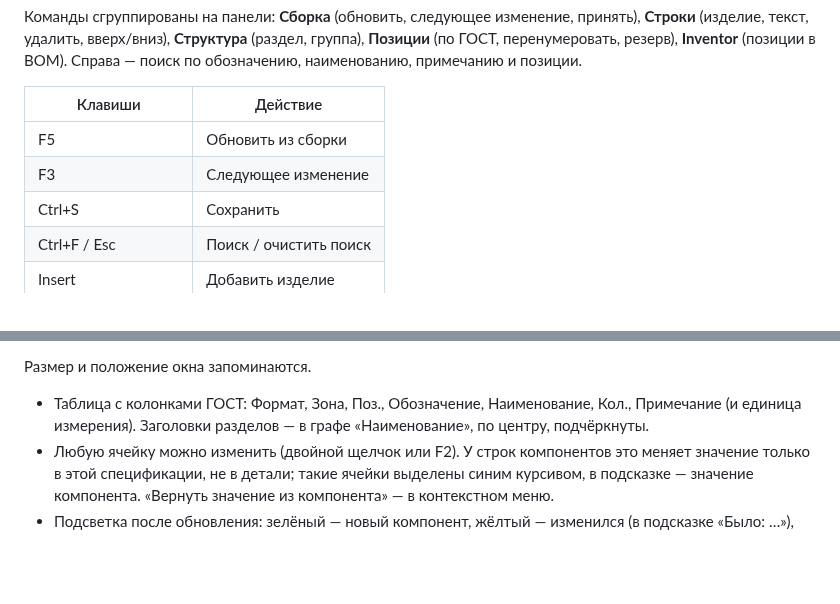
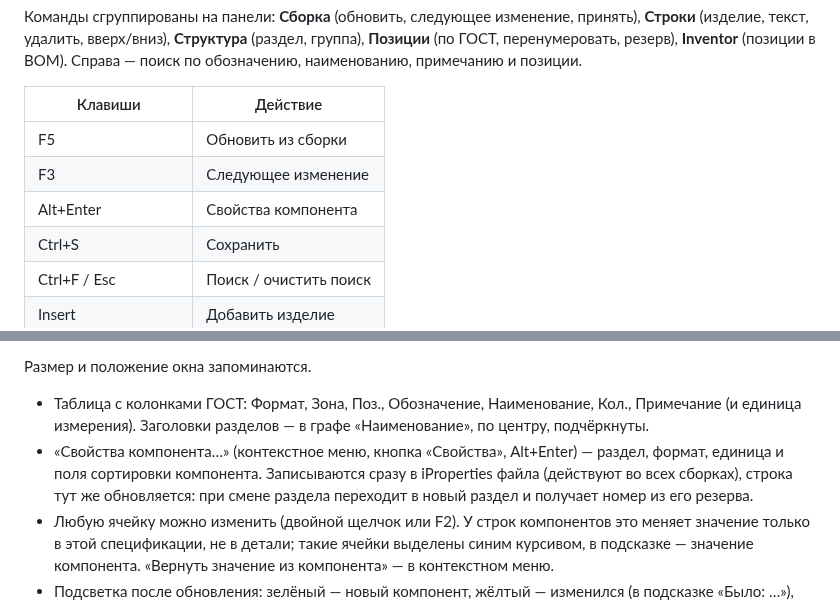
Before and after one commit to posmis/InventorGostSpec, a Markdown page: README.md, 2 parts joined by grey strips. GitHub-like rendering; blank space fills up the shorter version.

```diff
--- a/README.md
+++ b/README.md
@@ -66,6 +66,7 @@
 |---|---|
 | F5 | Обновить из сборки |
 | F3 | Следующее изменение |
+| Alt+Enter | Свойства компонента |
 | Ctrl+S | Сохранить |
 | Ctrl+F / Esc | Поиск / очистить поиск |
 | Insert | Добавить изделие |
@@ -78,6 +79,9 @@
 
 - Таблица с колонками ГОСТ: Формат, Зона, Поз., Обозначение, Наименование, Кол., Примечание (и единица измерения).
   Заголовки разделов — в графе «Наименование», по центру, подчёркнуты.
+- «Свойства компонента…» (контекстное меню, кнопка «Свойства», Alt+Enter) — раздел, формат, единица и поля
+  сортировки компонента. Записываются сразу в iProperties файла (действуют во всех сборках), строка тут же
+  обновляется: при смене раздела переходит в новый раздел и получает номер из его резерва.
 - Любую ячейку можно изменить (двойной щелчок или F2). У строк компонентов это меняет значение только в этой
   спецификации, не в детали; такие ячейки выделены синим курсивом, в подсказке — значение компонента.
   «Вернуть значение из компонента» — в контекстном меню.
```
Also changed, not shown: resources/icons/ui-preview.png, 12 other files.
